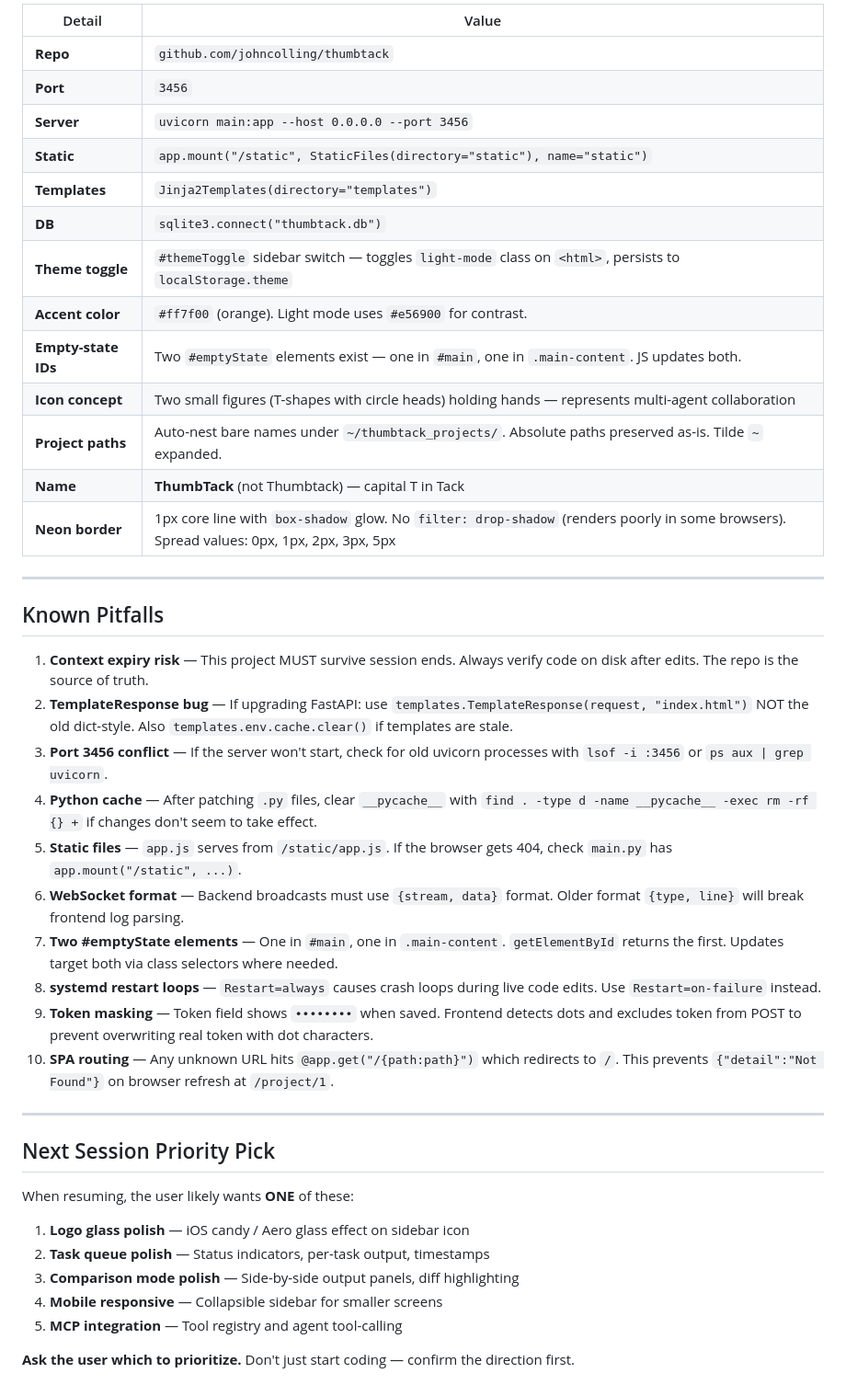
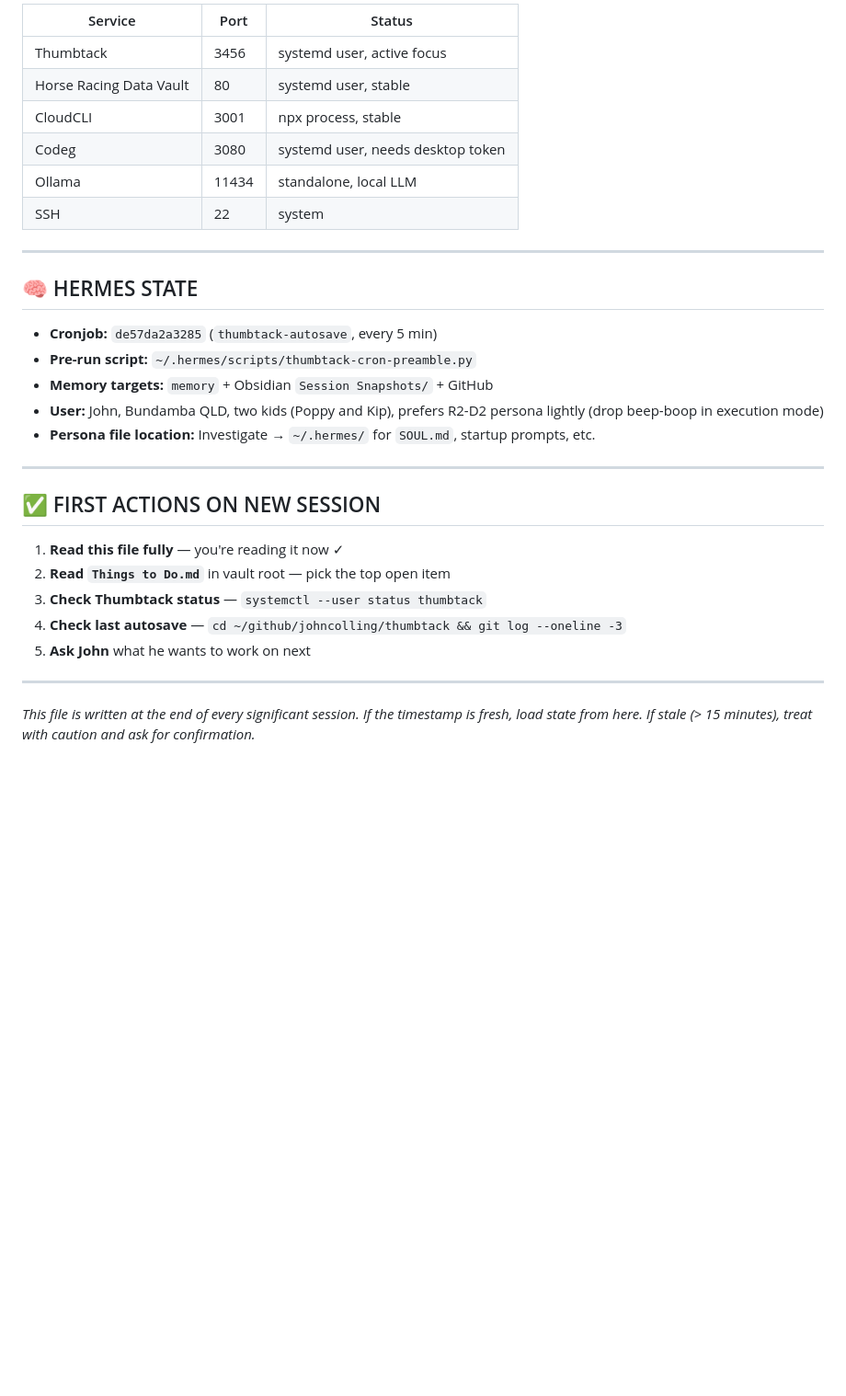
Before and after one commit to JohnColling/thumbtack, a Markdown page: RESUME.md, the part around one of its changes. Shown at 92% size. Drawn GitHub-style; blank space fills up the shorter version.

```diff
--- a/RESUME.md
+++ b/RESUME.md
@@ -112,45 +78,33 @@ Server runs at: `http://10.0.0.53:3456`
 
-| Detail | Value |
-|--------|-------|
-| **Repo** | `github.com/johncolling/thumbtack` |
-| **Port** | `3456` |
-| **Server** | `uvicorn main:app --host 0.0.0.0 --port 3456` |
-| **Static** | `app.mount("/static", StaticFiles(directory="static"), name="static")` |
-| **Templates** | `Jinja2Templates(directory="templates")` |
-| **DB** | `sqlite3.connect("thumbtack.db")` |
-| **Theme toggle** | `#themeToggle` sidebar switch — toggles `light-mode` class on `<html>`, persists to `localStorage.theme` |
-| **Accent color** | `#ff7f00` (orange). Light mode uses `#e56900` for contrast. |
-| **Empty-state IDs** | Two `#emptyState` elements exist — one in `#main`, one in `.main-content`. JS updates both. |
-| **Icon concept** | Two small figures (T-shapes with circle heads) holding hands — represents multi-agent collaboration |
-| **Project paths** | Auto-nest bare names under `~/thumbtack_projects/`. Absolute paths preserved as-is. Tilde `~` expanded. |
-| **Name** | **ThumbTack** (not Thumbtack) — capital T in Tack |
-| **Neon border** | 1px core line with `box-shadow` glow. No `filter: drop-shadow` (renders poorly in some browsers). Spread values: 0px, 1px, 2px, 3px, 5px |
+| Service | Port | Status |
+|---|---|---|
+| Thumbtack | 3456 | systemd user, active focus |
+| Horse Racing Data Vault | 80 | systemd user, stable |
+| CloudCLI | 3001 | npx process, stable |
+| Codeg | 3080 | systemd user, needs desktop token |
+| Ollama | 11434 | standalone, local LLM |
+| SSH | 22 | system |
 
 ---
 
-## Known Pitfalls
+## 🧠 HERMES STATE
 
-1. **Context expiry risk** — This project MUST survive session ends. Always verify code on disk after edits. The repo is the source of truth.
-2. **TemplateResponse bug** — If upgrading FastAPI: use `templates.TemplateResponse(request, "index.html")` NOT the old dict-style. Also `templates.env.cache.clear()` if templates are stale.
-3. **Port 3456 conflict** — If the server won't start, check for old uvicorn processes with `lsof -i :3456` or `ps aux | grep uvicorn`.
-4. **Python cache** — After patching `.py` files, clear `__pycache__` with `find . -type d -name __pycache__ -exec rm -rf {} +` if changes don't seem to take effect.
-5. **Static files** — `app.js` serves from `/static/app.js`. If the browser gets 404, check `main.py` has `app.mount("/static", ...)`.
-6. **WebSocket format** — Backend broadcasts must use `{stream, data}` format. Older format `{type, line}` will break frontend log parsing.
-7. **Two #emptyState elements** — One in `#main`, one in `.main-content`. `getElementById` returns the first. Updates target both via class selectors where needed.
-8. **systemd restart loops** — `Restart=always` causes crash loops during live code edits. Use `Restart=on-failure` instead.
-9. **Token masking** — Token field shows `••••••••` when saved. Frontend detects dots and excludes token from POST to prevent overwriting real token with dot characters.
-10. **SPA routing** — Any unknown URL hits `@app.get("/{path:path}")` which redirects to `/`. This prevents `{"detail":"Not Found"}` on browser refresh at `/project/1`.
+- **Cronjob:** `de57da2a3285` (`thumbtack-autosave`, every 5 min)
+- **Pre-run script:** `~/.hermes/scripts/thumbtack-cron-preamble.py`
+- **Memory targets:** `memory` + Obsidian `Session Snapshots/` + GitHub
+- **User:** John, Bundamba QLD, two kids (Poppy and Kip), prefers R2-D2 persona lightly (drop beep-boop in execution mode)
+- **Persona file location:** Investigate → `~/.hermes/` for `SOUL.md`, startup prompts, etc.
 
 ---
 
-## Next Session Priority Pick
+## ✅ FIRST ACTIONS ON NEW SESSION
 
-When resuming, the user likely wants **ONE** of these:
+1. **Read this file fully** — you're reading it now ✓
+2. **Read `Things to Do.md`** in vault root — pick the top open item
+3. **Check Thumbtack status** — `systemctl --user status thumbtack`
+4. **Check last autosave** — `cd ~/github/johncolling/thumbtack && git log --oneline -3`
+5. **Ask John** what he wants to work on next
 
-1. **Logo glass polish** — iOS candy / Aero glass effect on sidebar icon
-2. **Task queue polish** — Status indicators, per-task output, timestamps
-3. **Comparison mode polish** — Side-by-side output panels, diff highlighting
-4. **Mobile responsive** — Collapsible sidebar for smaller screens
-5. **MCP integration** — Tool registry and agent tool-calling
+---
 
-**Ask the user which to prioritize.** Don't just start coding — confirm the direction first.
+*This file is written at the end of every significant session. If the timestamp is fresh, load state from here. If stale (> 15 minutes), treat with caution and ask for confirmation.*
```
Also changed, not shown: other parts of RESUME.md (+60 -94 lines).
